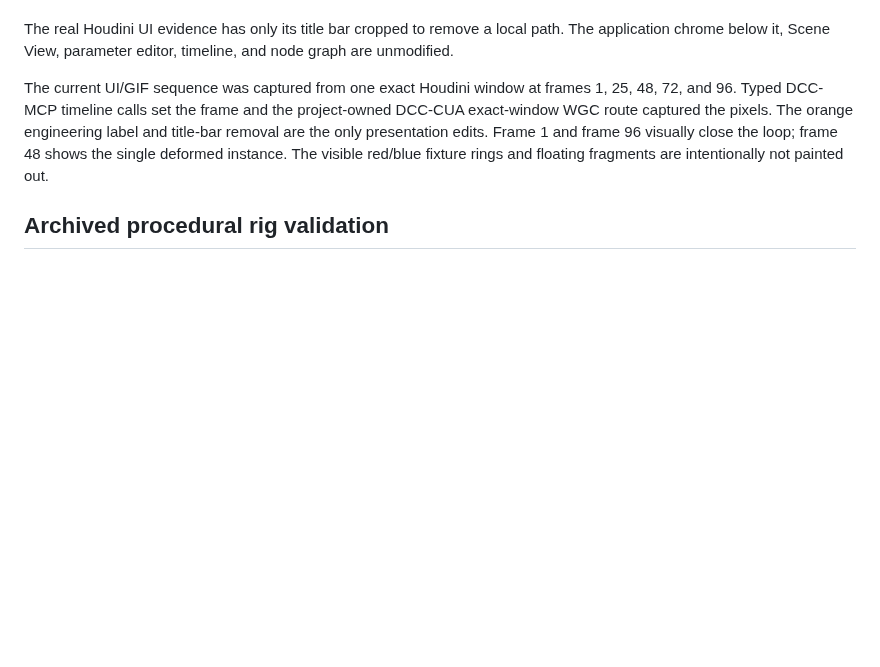
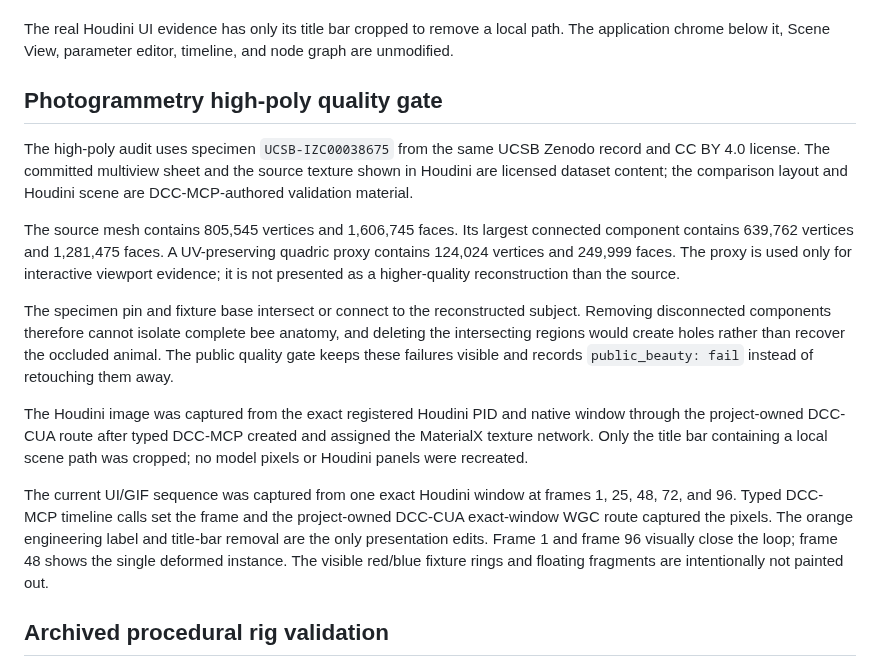
Before and after one commit to dcc-mcp/dcc-mcp-houdini, a Markdown page: docs/showcase/honeybee-reference-license.md, the part around the change. GitHub-like rendering; blank space fills up the shorter version.

```diff
--- a/docs/showcase/honeybee-reference-license.md
+++ b/docs/showcase/honeybee-reference-license.md
@@ -28,6 +28,30 @@ beauty acceptance.
 The real Houdini UI evidence has only its title bar cropped to remove a local
 path. The application chrome below it, Scene View, parameter editor, timeline,
 and node graph are unmodified.
+
+## Photogrammetry high-poly quality gate
+
+The high-poly audit uses specimen `UCSB-IZC00038675` from the same UCSB Zenodo
+record and CC BY 4.0 license. The committed multiview sheet and the source
+texture shown in Houdini are licensed dataset content; the comparison layout
+and Houdini scene are DCC-MCP-authored validation material.
+
+The source mesh contains 805,545 vertices and 1,606,745 faces. Its largest
+connected component contains 639,762 vertices and 1,281,475 faces. A
+UV-preserving quadric proxy contains 124,024 vertices and 249,999 faces. The
+proxy is used only for interactive viewport evidence; it is not presented as
+a higher-quality reconstruction than the source.
+
+The specimen pin and fixture base intersect or connect to the reconstructed
+subject. Removing disconnected components therefore cannot isolate complete
+bee anatomy, and deleting the intersecting regions would create holes rather
+than recover the occluded animal. The public quality gate keeps these failures
+visible and records `public_beauty: fail` instead of retouching them away.
+
+The Houdini image was captured from the exact registered Houdini PID and native
+window through the project-owned DCC-CUA route after typed DCC-MCP created and
+assigned the MaterialX texture network. Only the title bar containing a local
+scene path was cropped; no model pixels or Houdini panels were recreated.
 
 The current UI/GIF sequence was captured from one exact Houdini window at
 frames 1, 25, 48, 72, and 96. Typed DCC-MCP timeline calls set the frame and
```
Also changed, not shown: README.md (+22 -0 lines), docs/showcase/honeybee-ucsb-izc00038675-multiview.jpg (added), 5 other files.
